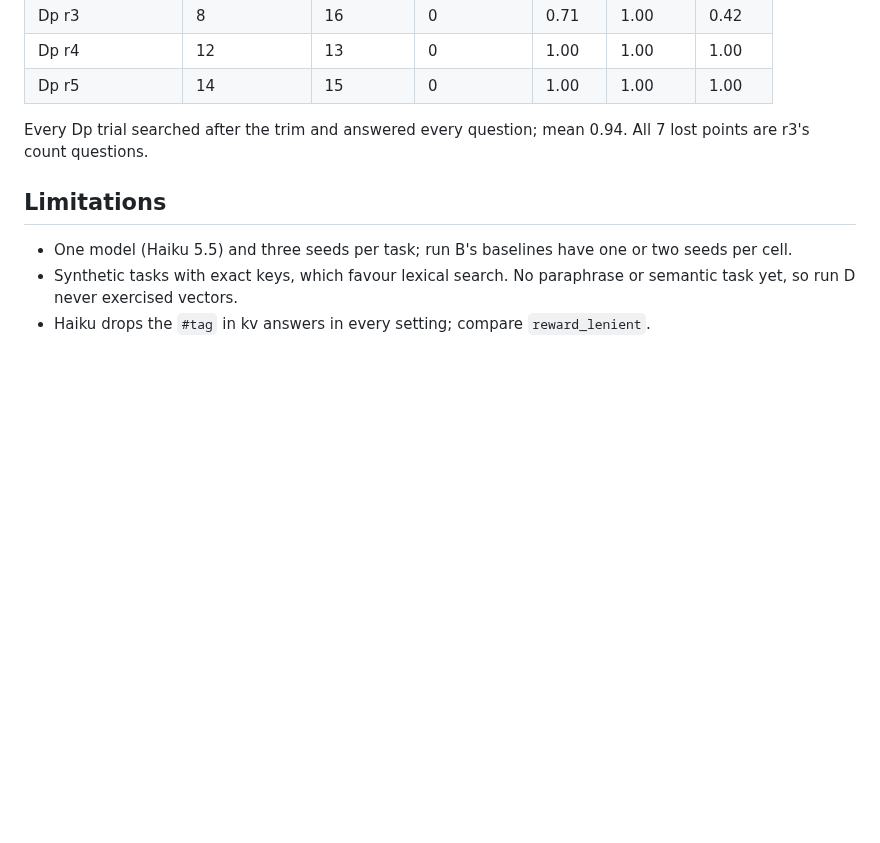
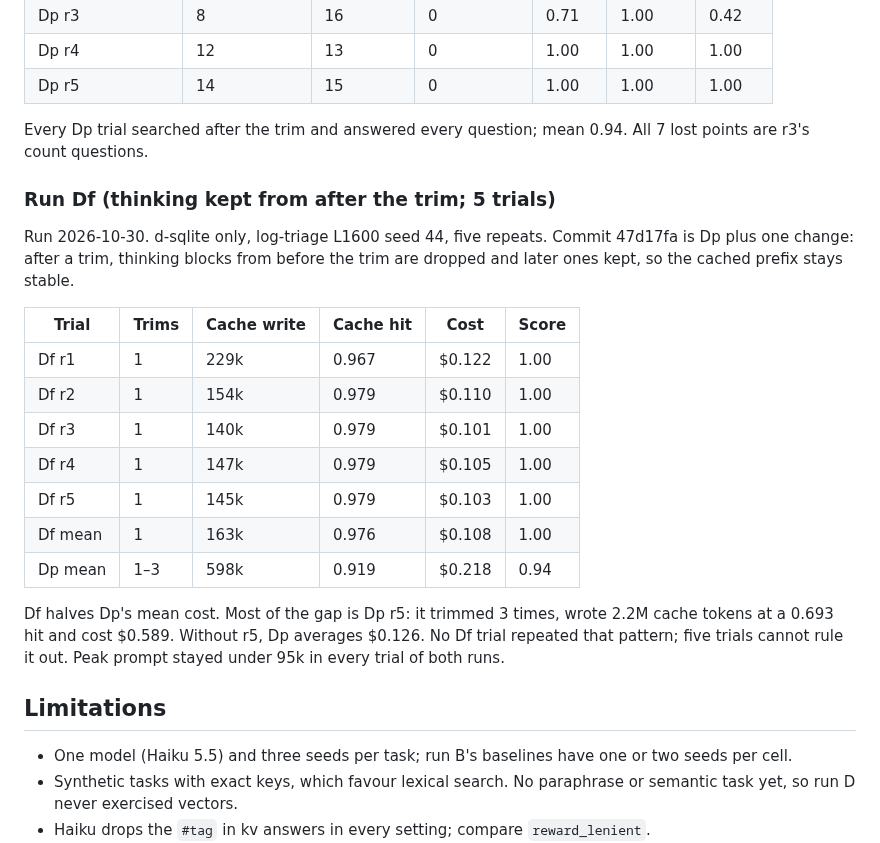
Before and after one commit to bcmyguest/openmem, a Markdown page: docs/context-research.md, the part around the change. GitHub-like rendering; blank space fills up the shorter version.

Commit message:
docs: run Df results for the thinking-strip cache fix
Co-Authored-By: Claude Opus 5.5 <noreply@anthropic.com>

```diff
--- a/docs/context-research.md
+++ b/docs/context-research.md
@@ -178,6 +178,22 @@ Run 2026-10-30. d-sqlite only, log-triage L1600 seed 44, five repeats. Commit f1
 
 Every Dp trial searched after the trim and answered every question; mean 0.94. All 7 lost points are r3's count questions.
 
+### Run Df (thinking kept from after the trim; 5 trials)
+
+Run 2026-10-30. d-sqlite only, log-triage L1600 seed 44, five repeats. Commit 47d17fa is Dp plus one change: after a trim, thinking blocks from before the trim are dropped and later ones kept, so the cached prefix stays stable.
+
+| Trial | Trims | Cache write | Cache hit | Cost | Score |
+| --- | --- | --- | --- | --- | --- |
+| Df r1 | 1 | 229k | 0.967 | $0.122 | 1.00 |
+| Df r2 | 1 | 154k | 0.979 | $0.110 | 1.00 |
+| Df r3 | 1 | 140k | 0.979 | $0.101 | 1.00 |
+| Df r4 | 1 | 147k | 0.979 | $0.105 | 1.00 |
+| Df r5 | 1 | 145k | 0.979 | $0.103 | 1.00 |
+| Df mean | 1 | 163k | 0.976 | $0.108 | 1.00 |
+| Dp mean | 1–3 | 598k | 0.919 | $0.218 | 0.94 |
+
+Df halves Dp's mean cost. Most of the gap is Dp r5: it trimmed 3 times, wrote 2.2M cache tokens at a 0.693 hit and cost $0.589. Without r5, Dp averages $0.126. No Df trial repeated that pattern; five trials cannot rule it out. Peak prompt stayed under 95k in every trial of both runs.
+
 ## Limitations
 
 - One model (Haiku 5.5) and three seeds per task; run B's baselines have one or two seeds per cell.
```
